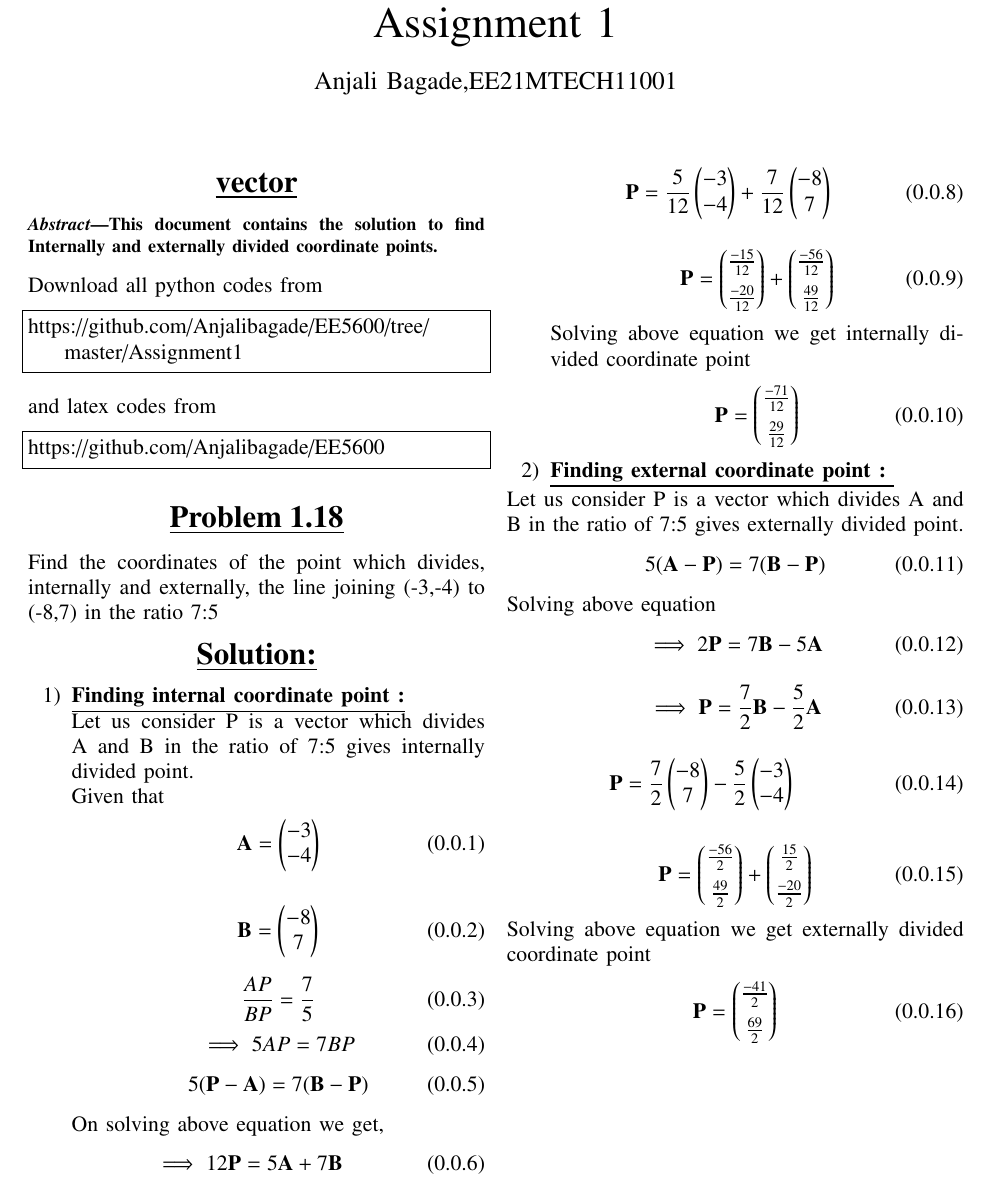
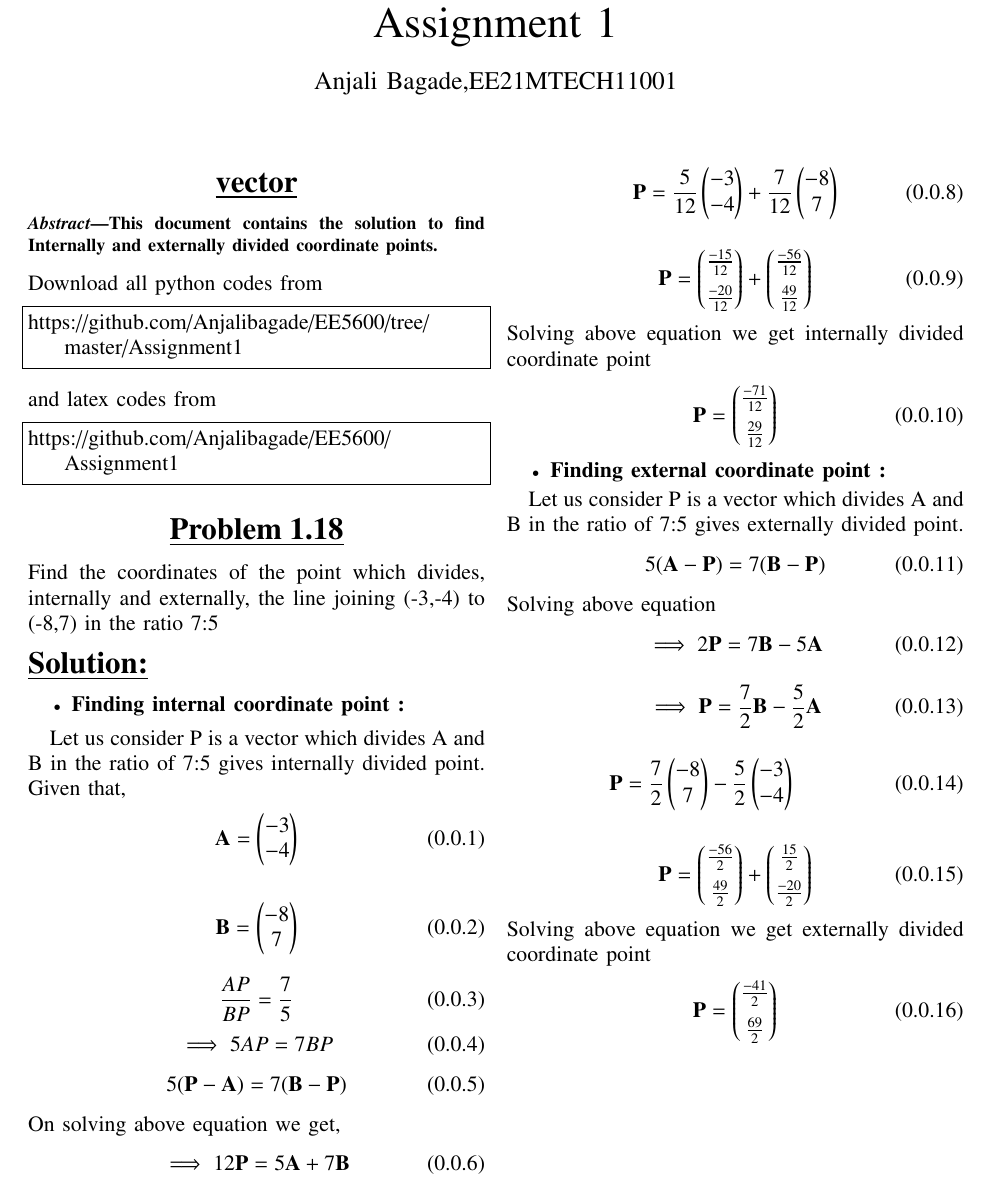
Before and after one commit to Anjalibagade/EE5600, a LaTeX problem sheet (Assignment1/main.tex): part of page 1 of 2, cut so that both start at the same text. Compiled offline with pdfLaTeX.

Commit message:
Add existing files

```diff
--- a/Assignment1/main.tex
+++ b/Assignment1/main.tex
@@ -257,26 +257,27 @@ https://github.com/Anjalibagade/EE5600/tree/master/Assignment1
 and latex codes from
 %
 \begin{lstlisting}
-https://github.com/Anjalibagade/EE5600
+https://github.com/Anjalibagade/EE5600/Assignment1
 \end{lstlisting}
 %
-%
+
 \maketitle
 \begin{center}
 \underline{\Large{\bf Problem 1.18}}
 \end{center}
-{Find the coordinates of the point which divides, internally and externally, the line joining (-3,-4) to (-8,7) in the ratio 7:5}
+Find the coordinates of the point which divides, internally and externally, the line joining (-3,-4) to (-8,7) in the ratio 7:5
 \maketitle
-\begin{center}
+\begin{flushleft}
 \underline{\Large{\bf Solution:}}
-\end{center}
-\begin{enumerate}
-\item \underline{\bf{Finding internal coordinate point :}}
+\end{flushleft}
+
+\begin{itemize}
+\item {\bf {Finding internal coordinate point :}}
+\end{itemize}
 
 Let us consider
 P is a vector which divides A and B in the ratio of 7:5 gives internally divided point.
-
-Given that
+Given that,
 \begin{align}
     \Vec{A}=\myvec{-3\\-4}
 \end{align}
@@ -316,8 +317,10 @@ Solving above equation we get internally divided coordinate point
 \begin{align}
 \vec{P}=\myvec{\frac{-71}{12} \\[0.2cm]\frac{29}{12}}
 \end{align}
-\item \underline{\bf {Finding external coordinate point :}  }
-\end{enumerate}
+\begin{itemize}
+\item {\bf {Finding external coordinate point :}}
+\end{itemize}
+
 Let us consider
 P is a vector which divides A and B in the ratio of 7:5 gives externally divided point.
 \begin{equation}
```
Also changed, not shown: Assignment1/vector_assignment (2).pdf (deleted), Assignment1/vector_assignment (4).pdf (added).
